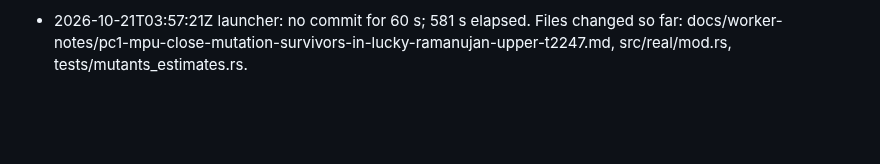
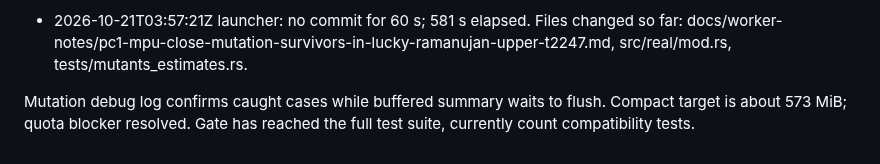
Before and after one commit to justanyone/math-prime-util, a Markdown page: docs/worker-notes/pc1-mpu-close-mutation-survivors-in-lucky-ramanujan-upper-t2247.md, the part around the change. Drawn GitHub-style; blank space fills up the shorter version.

Commit message:
wip(pc1-mpu-close-mutation-survivors-in-lucky-ramanujan-upper-t2247): interim snapshot 2026-10-21T03:57:53Z
Automatic launcher snapshot of uncommitted worker changes.

MW-Run-Class: author
MW-Round: 1
MW-Engine: codex
MW-Model: gpt-6.1-sol
MW-Size: m
MW-Effort: medium
MW-Run: pc1-mpu-close-mutation-survivors-in-lucky-ramanujan-upper-t2247-20261020-224728
MW-Host: wowbagger
MW-Base: efb550e03621
MW-Commit: 896ed63b258ad8734fc112efaeb6a634802a1b7b
MW-Rules: a7aa532dbf5e

```diff
--- a/docs/worker-notes/pc1-mpu-close-mutation-survivors-in-lucky-ramanujan-upper-t2247.md
+++ b/docs/worker-notes/pc1-mpu-close-mutation-survivors-in-lucky-ramanujan-upper-t2247.md
@@ -32,3 +32,5 @@ Corrected the duplicate --lib invocation; fresh focused mutation baseline is com
 
 About five minutes remain. Corrected mutant baseline passed (33 seconds); individual mutants are running. Keeping the tested implementation unchanged while the compact gate completes.
 - 2026-10-21T03:57:21Z launcher: no commit for 60 s; 581 s elapsed. Files changed so far: docs/worker-notes/pc1-mpu-close-mutation-survivors-in-lucky-ramanujan-upper-t2247.md, src/real/mod.rs, tests/mutants_estimates.rs.
+
+Mutation debug log confirms caught cases while buffered summary waits to flush. Compact target is about 573 MiB; quota blocker resolved. Gate has reached the full test suite, currently count compatibility tests.
```
